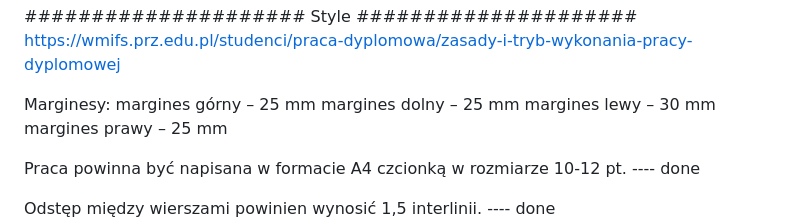
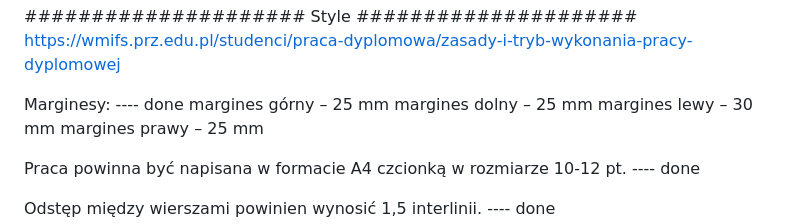
Before and after one commit to gabriellichacz/graph_classification, a Markdown page: notatki.md, the part around the change. Drawn GitHub-style.

Commit message:
margin notes

```diff
--- a/notatki.md
+++ b/notatki.md
@@ -90,7 +90,7 @@ Wydajność przy definicji walidacji krzyżowej to odpowiednie słowo, bo to def
 ##################### Style #####################
 https://wmifs.prz.edu.pl/studenci/praca-dyplomowa/zasady-i-tryb-wykonania-pracy-dyplomowej
 
-Marginesy:
+Marginesy: ---- done
 margines górny – 25 mm
 margines dolny – 25 mm
 margines lewy – 30 mm
```
